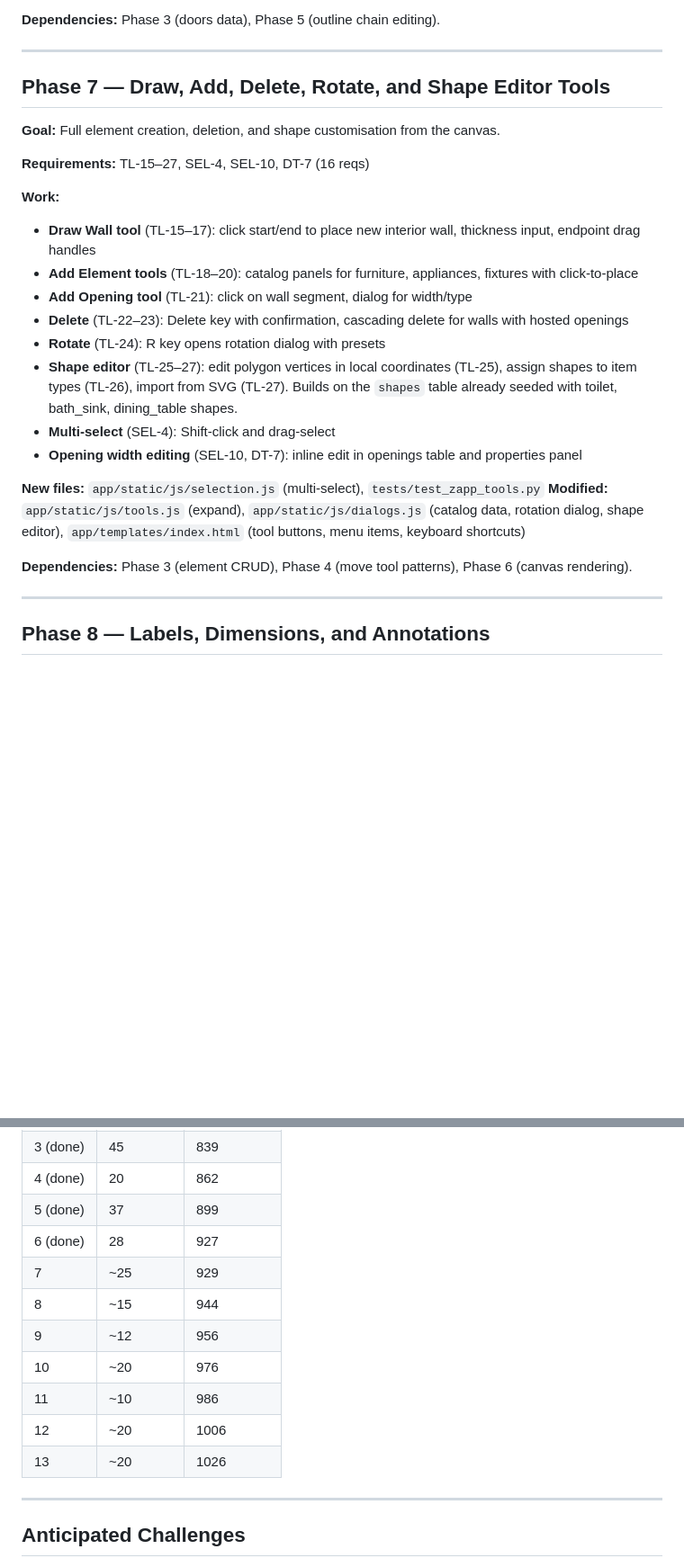
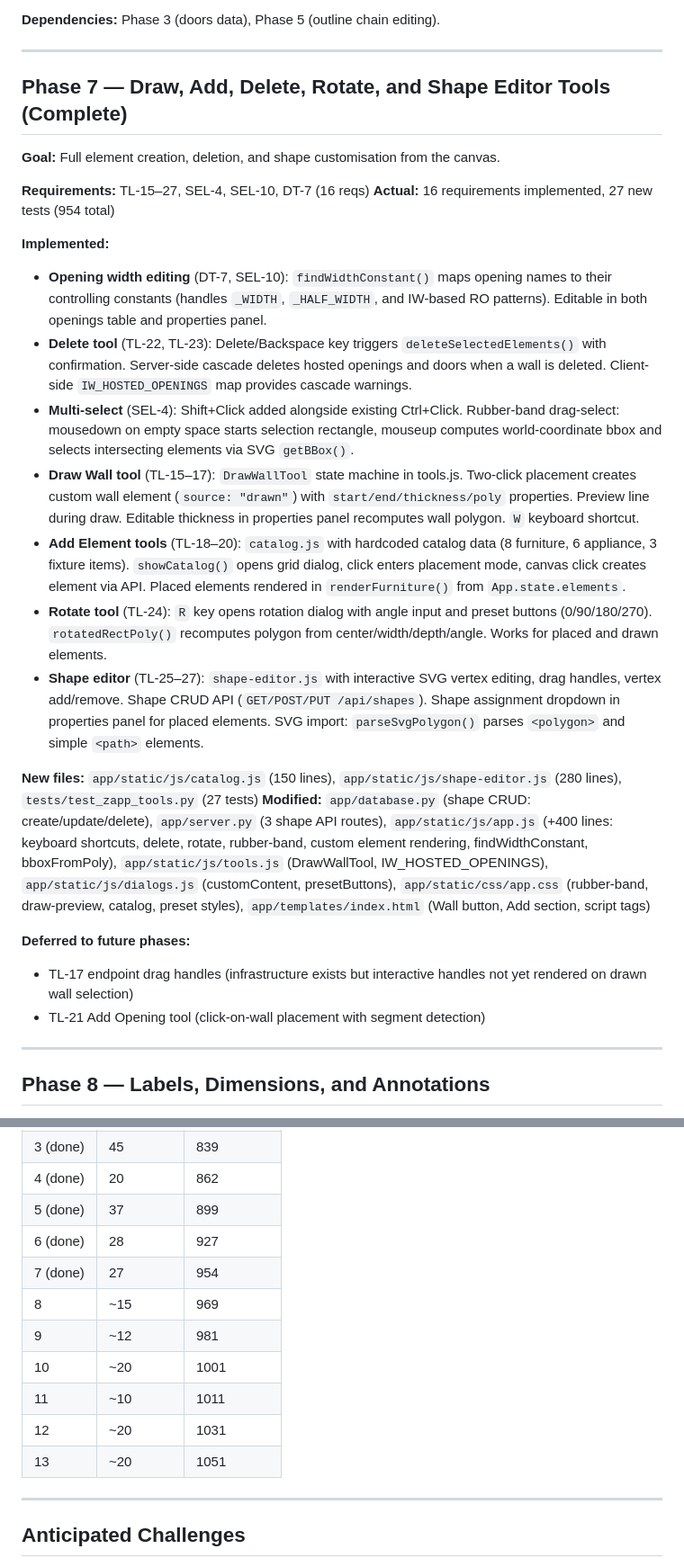
Before and after one commit to MangoCats/guesthouse, a Markdown page: app/ROADMAP.md, 2 parts joined by grey strips. Shown at 90% size. Drawn GitHub-style; blank space fills up the shorter version.

Commit message:
Phase 7 docs: update roadmap, requirements, architecture

```diff
--- a/app/ROADMAP.md
+++ b/app/ROADMAP.md
@@ -366,38 +376,57 @@ polygon it sits on in SVG paint order.
 
 ---
 
-## Phase 7 — Draw, Add, Delete, Rotate, and Shape Editor Tools
+## Phase 7 — Draw, Add, Delete, Rotate, and Shape Editor Tools (Complete)
 
 **Goal:** Full element creation, deletion, and shape customisation from the
 canvas.
 
 **Requirements:** TL-15–27, SEL-4, SEL-10, DT-7 (16 reqs)
+**Actual:** 16 requirements implemented, 27 new tests (954 total)
 
-**Work:**
-- **Draw Wall tool** (TL-15–17): click start/end to place new interior wall,
-  thickness input, endpoint drag handles
-- **Add Element tools** (TL-18–20): catalog panels for furniture, appliances,
-  fixtures with click-to-place
-- **Add Opening tool** (TL-21): click on wall segment, dialog for width/type
-- **Delete** (TL-22–23): Delete key with confirmation, cascading delete for
-  walls with hosted openings
-- **Rotate** (TL-24): R key opens rotation dialog with presets
-- **Shape editor** (TL-25–27): edit polygon vertices in local coordinates
-  (TL-25), assign shapes to item types (TL-26), import from SVG (TL-27).
-  Builds on the `shapes` table already seeded with toilet, bath_sink,
-  dining_table shapes.
-- **Multi-select** (SEL-4): Shift-click and drag-select
-- **Opening width editing** (SEL-10, DT-7): inline edit in openings table
-  and properties panel
+**Implemented:**
+- **Opening width editing** (DT-7, SEL-10): `findWidthConstant()` maps opening
+  names to their controlling constants (handles `_WIDTH`, `_HALF_WIDTH`, and
+  IW-based RO patterns). Editable in both openings table and properties panel.
+- **Delete tool** (TL-22, TL-23): Delete/Backspace key triggers
+  `deleteSelectedElements()` with confirmation. Server-side cascade deletes
+  hosted openings and doors when a wall is deleted. Client-side
+  `IW_HOSTED_OPENINGS` map provides cascade warnings.
+- **Multi-select** (SEL-4): Shift+Click added alongside existing Ctrl+Click.
+  Rubber-band drag-select: mousedown on empty space starts selection rectangle,
+  mouseup computes world-coordinate bbox and selects intersecting elements via
+  SVG `getBBox()`.
+- **Draw Wall tool** (TL-15–17): `DrawWallTool` state machine in tools.js.
+  Two-click placement creates custom wall element (`source: "drawn"`) with
+  `start/end/thickness/poly` properties. Preview line during draw. Editable
+  thickness in properties panel recomputes wall polygon. `W` keyboard shortcut.
+- **Add Element tools** (TL-18–20): `catalog.js` with hardcoded catalog data
+  (8 furniture, 6 appliance, 3 fixture items). `showCatalog()` opens grid
+  dialog, click enters placement mode, canvas click creates element via API.
+  Placed elements rendered in `renderFurniture()` from `App.state.elements`.
+- **Rotate tool** (TL-24): `R` key opens rotation dialog with angle input and
+  preset buttons (0/90/180/270). `rotatedRectPoly()` recomputes polygon from
+  center/width/depth/angle. Works for placed and drawn elements.
+- **Shape editor** (TL-25–27): `shape-editor.js` with interactive SVG vertex
+  editing, drag handles, vertex add/remove. Shape CRUD API (`GET/POST/PUT
+  /api/shapes`). Shape assignment dropdown in properties panel for placed
+  elements. SVG import: `parseSvgPolygon()` parses `<polygon>` and simple
+  `<path>` elements.
 
-**New files:** `app/static/js/selection.js` (multi-select),
-`tests/test_zapp_tools.py`
-**Modified:** `app/static/js/tools.js` (expand), `app/static/js/dialogs.js`
-(catalog data, rotation dialog, shape editor), `app/templates/index.html`
-(tool buttons, menu items, keyboard shortcuts)
+**New files:** `app/static/js/catalog.js` (150 lines), `app/static/js/shape-editor.js`
+(280 lines), `tests/test_zapp_tools.py` (27 tests)
+**Modified:** `app/database.py` (shape CRUD: create/update/delete),
+`app/server.py` (3 shape API routes), `app/static/js/app.js` (+400 lines:
+keyboard shortcuts, delete, rotate, rubber-band, custom element rendering,
+findWidthConstant, bboxFromPoly), `app/static/js/tools.js` (DrawWallTool,
+IW_HOSTED_OPENINGS), `app/static/js/dialogs.js` (customContent, presetButtons),
+`app/static/css/app.css` (rubber-band, draw-preview, catalog, preset styles),
+`app/templates/index.html` (Wall button, Add section, script tags)
 
-**Dependencies:** Phase 3 (element CRUD), Phase 4 (move tool patterns),
-Phase 6 (canvas rendering).
+**Deferred to future phases:**
+- TL-17 endpoint drag handles (infrastructure exists but interactive handles
+  not yet rendered on drawn wall selection)
+- TL-21 Add Opening tool (click-on-wall placement with segment detection)
 
 ---
 
@@ -795,13 +824,13 @@ Files already created during Phase 0 work: `app/apputil.py`,
 | 4 (done) | 20 | 862 |
 | 5 (done) | 37 | 899 |
 | 6 (done) | 28 | 927 |
-| 7 | ~25 | 929 |
-| 8 | ~15 | 944 |
-| 9 | ~12 | 956 |
-| 10 | ~20 | 976 |
-| 11 | ~10 | 986 |
-| 12 | ~20 | 1006 |
-| 13 | ~20 | 1026 |
+| 7 (done) | 27 | 954 |
+| 8 | ~15 | 969 |
+| 9 | ~12 | 981 |
+| 10 | ~20 | 1001 |
+| 11 | ~10 | 1011 |
+| 12 | ~20 | 1031 |
+| 13 | ~20 | 1051 |
 
 ---
 
```
Also changed, not shown: other parts of app/ROADMAP.md (+15 -5 lines), app/ARCHITECTURE.md (+40 -8 lines), app/REQUIREMENTS.md (+88 -76 lines).
